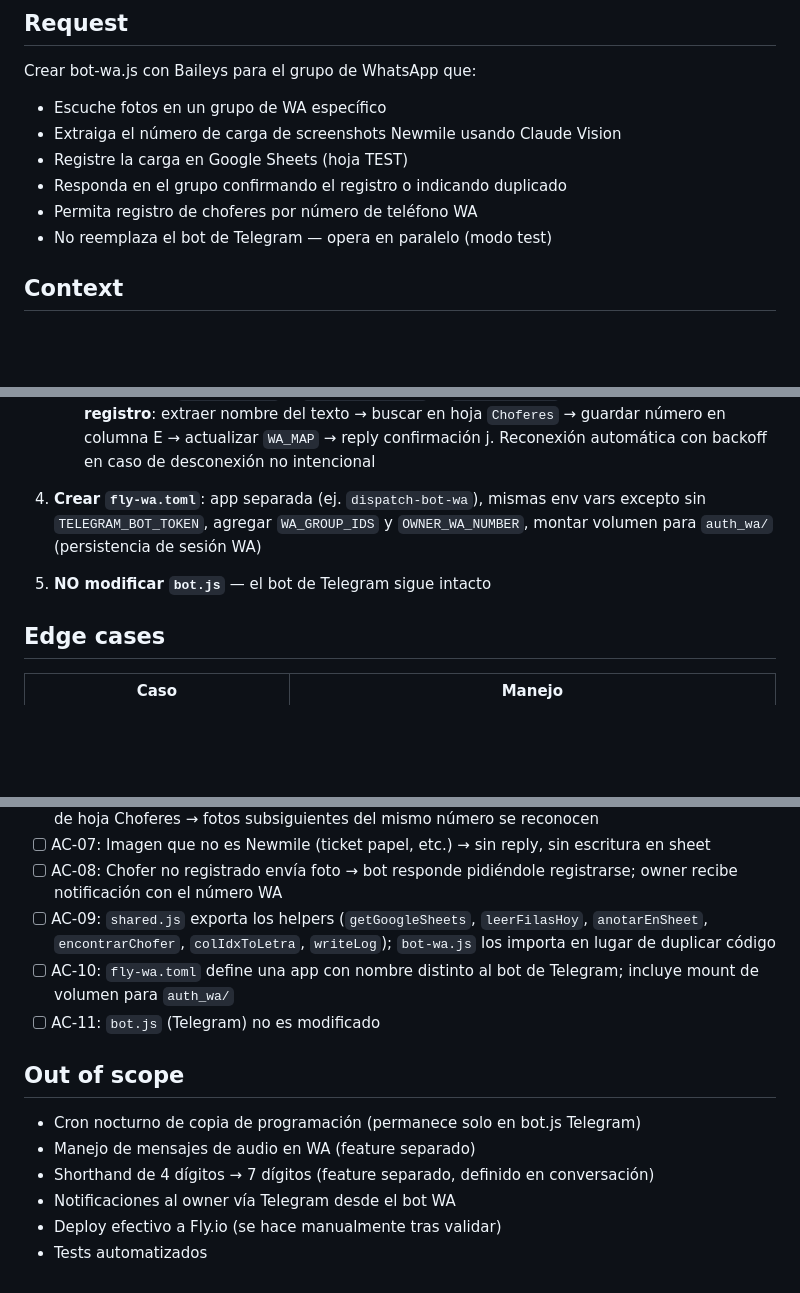
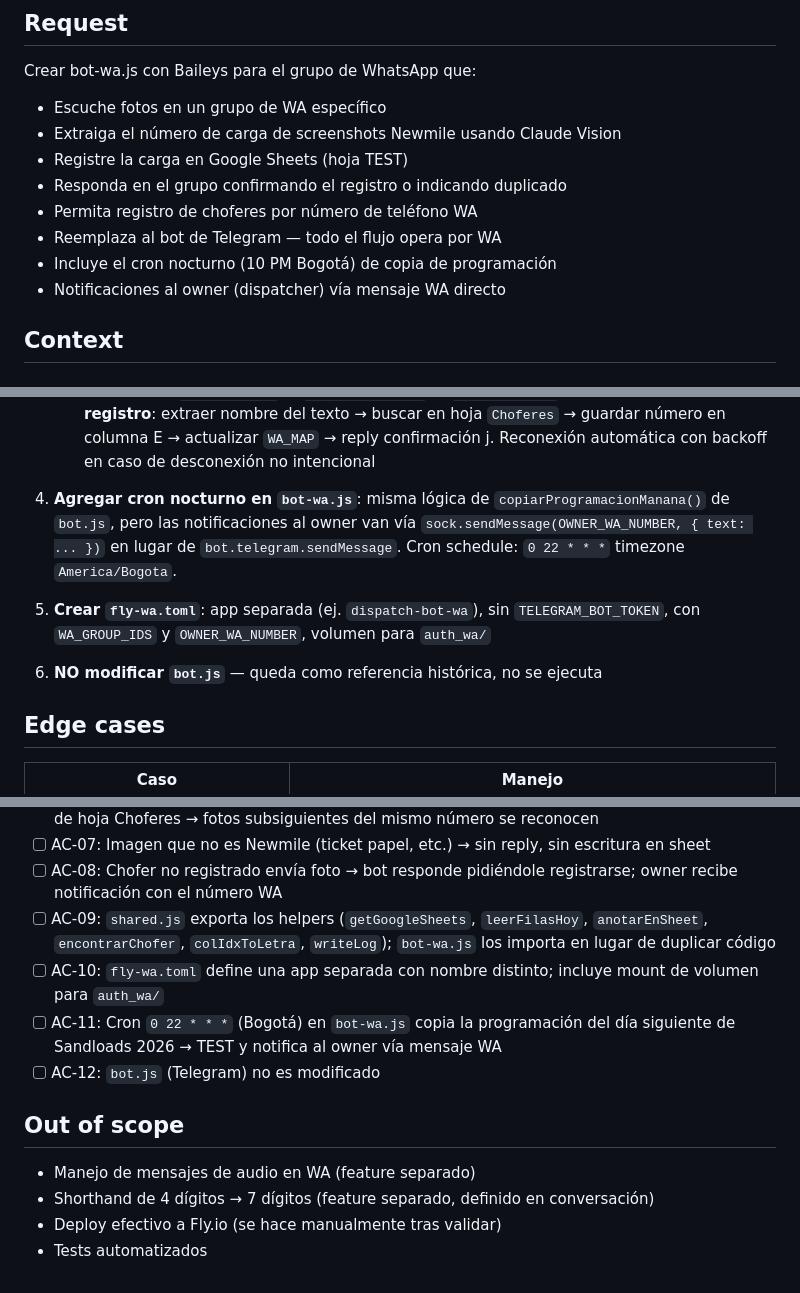
Before and after one commit to efegomez/sandloads-dashboard, a Markdown page: specs/active.md, 3 parts joined by grey strips. Rendered like a GitHub page; blank space fills up the shorter version.

Commit message:
chore: update spec — todo WA, sin Telegram
- Cron nocturno incluido en bot-wa.js
- Notificaciones al owner via WA (no Telegram)
- AC-11 agregado para cron, AC-12 para bot.js intacto
- Out of scope actualizado

Co-Authored-By: Claude Sonnet 4.6 <noreply@anthropic.com>
Claude-Session: https://claude.ai/code/session_013S1vU3j2AxSZHRLapDq8UB

```diff
--- a/specs/active.md
+++ b/specs/active.md
@@ -7,7 +7,9 @@ Crear bot-wa.js con Baileys para el grupo de WhatsApp que:
 - Registre la carga en Google Sheets (hoja TEST)
 - Responda en el grupo confirmando el registro o indicando duplicado
 - Permita registro de choferes por número de teléfono WA
-- No reemplaza el bot de Telegram — opera en paralelo (modo test)
+- Reemplaza al bot de Telegram — todo el flujo opera por WA
+- Incluye el cron nocturno (10 PM Bogotá) de copia de programación
+- Notificaciones al owner (dispatcher) vía mensaje WA directo
 
 ## Context
 
@@ -71,9 +73,11 @@ El mapeo de choferes necesita una **columna nueva "WA"** en la hoja `Choferes` (
    i. **Flujo registro**: extraer nombre del texto → buscar en hoja `Choferes` → guardar número en columna E → actualizar `WA_MAP` → reply confirmación
    j. Reconexión automática con backoff en caso de desconexión no intencional
 
-4. **Crear `fly-wa.toml`**: app separada (ej. `dispatch-bot-wa`), mismas env vars excepto sin `TELEGRAM_BOT_TOKEN`, agregar `WA_GROUP_IDS` y `OWNER_WA_NUMBER`, montar volumen para `auth_wa/` (persistencia de sesión WA)
+4. **Agregar cron nocturno en `bot-wa.js`**: misma lógica de `copiarProgramacionManana()` de `bot.js`, pero las notificaciones al owner van vía `sock.sendMessage(OWNER_WA_NUMBER, { text: ... })` en lugar de `bot.telegram.sendMessage`. Cron schedule: `0 22 * * *` timezone `America/Bogota`.
 
-5. **NO modificar `bot.js`** — el bot de Telegram sigue intacto
+5. **Crear `fly-wa.toml`**: app separada (ej. `dispatch-bot-wa`), sin `TELEGRAM_BOT_TOKEN`, con `WA_GROUP_IDS` y `OWNER_WA_NUMBER`, volumen para `auth_wa/`
+
+6. **NO modificar `bot.js`** — queda como referencia histórica, no se ejecuta
 
 ## Edge cases
 
@@ -103,14 +107,13 @@ El mapeo de choferes necesita una **columna nueva "WA"** en la hoja `Choferes` (
 - [ ] AC-07: Imagen que no es Newmile (ticket papel, etc.) → sin reply, sin escritura en sheet
 - [ ] AC-08: Chofer no registrado envía foto → bot responde pidiéndole registrarse; owner recibe notificación con el número WA
 - [ ] AC-09: `shared.js` exporta los helpers (`getGoogleSheets`, `leerFilasHoy`, `anotarEnSheet`, `encontrarChofer`, `colIdxToLetra`, `writeLog`); `bot-wa.js` los importa en lugar de duplicar código
-- [ ] AC-10: `fly-wa.toml` define una app con nombre distinto al bot de Telegram; incluye mount de volumen para `auth_wa/`
-- [ ] AC-11: `bot.js` (Telegram) no es modificado
+- [ ] AC-10: `fly-wa.toml` define una app separada con nombre distinto; incluye mount de volumen para `auth_wa/`
+- [ ] AC-11: Cron `0 22 * * *` (Bogotá) en `bot-wa.js` copia la programación del día siguiente de Sandloads 2026 → TEST y notifica al owner vía mensaje WA
+- [ ] AC-12: `bot.js` (Telegram) no es modificado
 
 ## Out of scope
 
-- Cron nocturno de copia de programación (permanece solo en bot.js Telegram)
 - Manejo de mensajes de audio en WA (feature separado)
 - Shorthand de 4 dígitos → 7 dígitos (feature separado, definido en conversación)
-- Notificaciones al owner vía Telegram desde el bot WA
 - Deploy efectivo a Fly.io (se hace manualmente tras validar)
 - Tests automatizados
```
Also changed, not shown: other parts of specs/active.md (+1 -1 lines).
